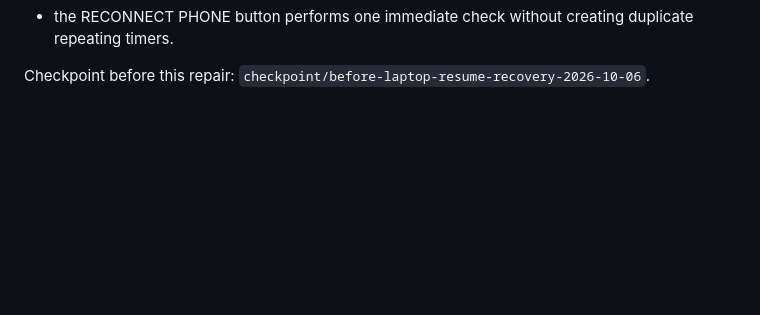
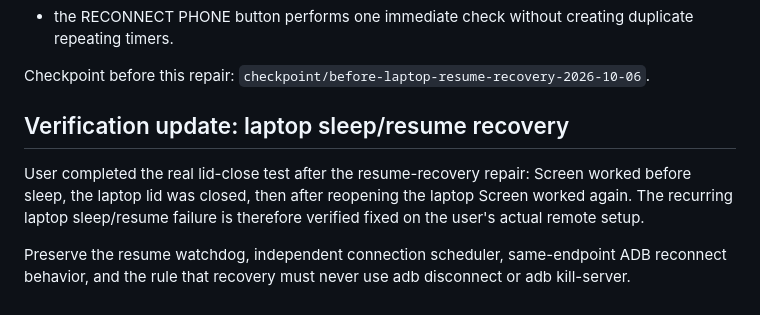
Before and after one commit to naappe/PhoneHub, a Markdown page: PROJECT_STATE.md, the part around the change. Rendered like a GitHub page; blank space fills up the shorter version.

Commit message:
Record verified laptop sleep resume recovery

```diff
--- a/PROJECT_STATE.md
+++ b/PROJECT_STATE.md
@@ -169,3 +169,10 @@ Repair:
 - the RECONNECT PHONE button performs one immediate check without creating duplicate repeating timers.
 
 Checkpoint before this repair: `checkpoint/before-laptop-resume-recovery-2026-10-06`.
+
+
+## Verification update: laptop sleep/resume recovery
+
+User completed the real lid-close test after the resume-recovery repair: Screen worked before sleep, the laptop lid was closed, then after reopening the laptop Screen worked again. The recurring laptop sleep/resume failure is therefore verified fixed on the user's actual remote setup.
+
+Preserve the resume watchdog, independent connection scheduler, same-endpoint ADB reconnect behavior, and the rule that recovery must never use adb disconnect or adb kill-server.
```
